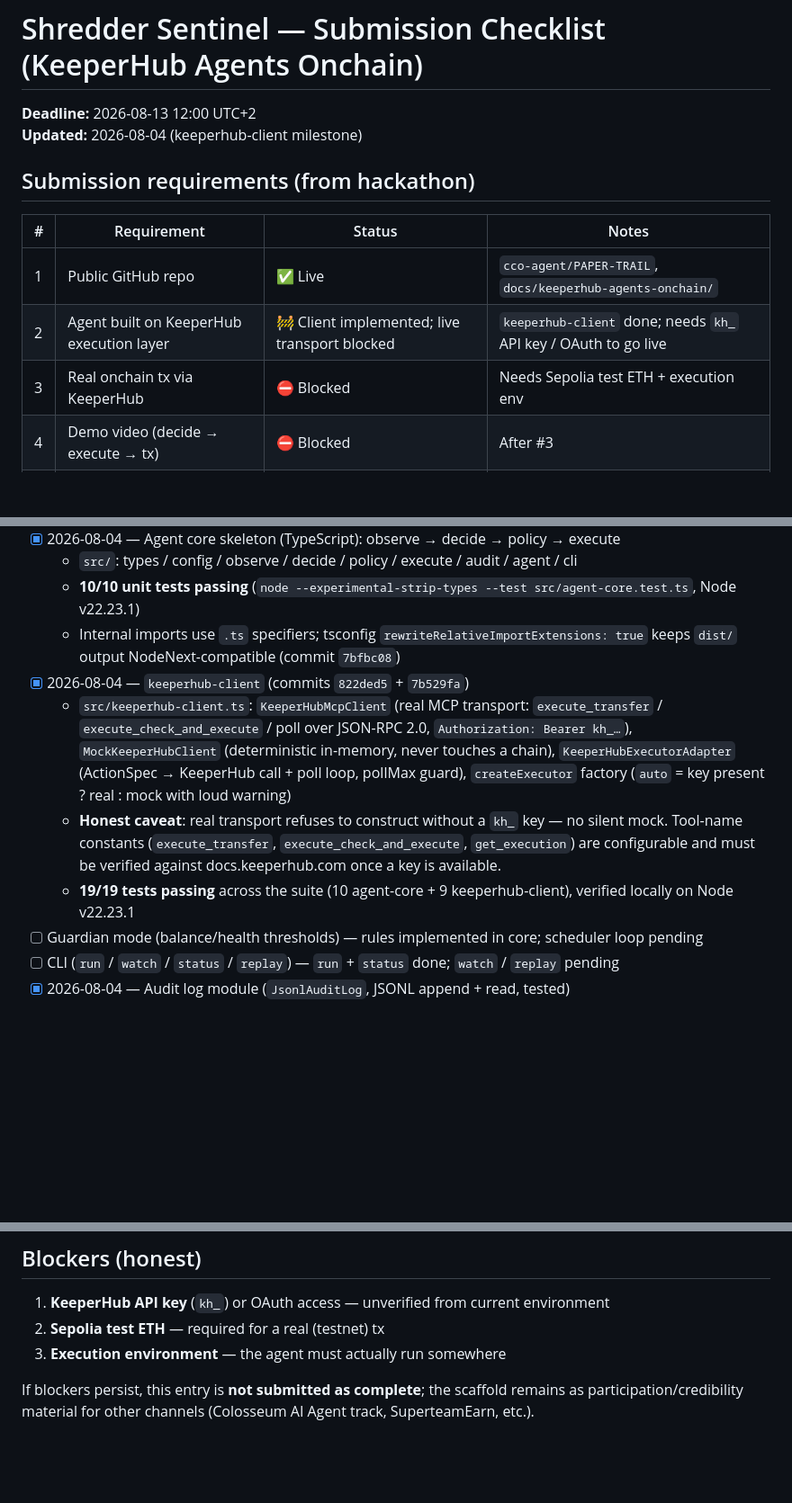
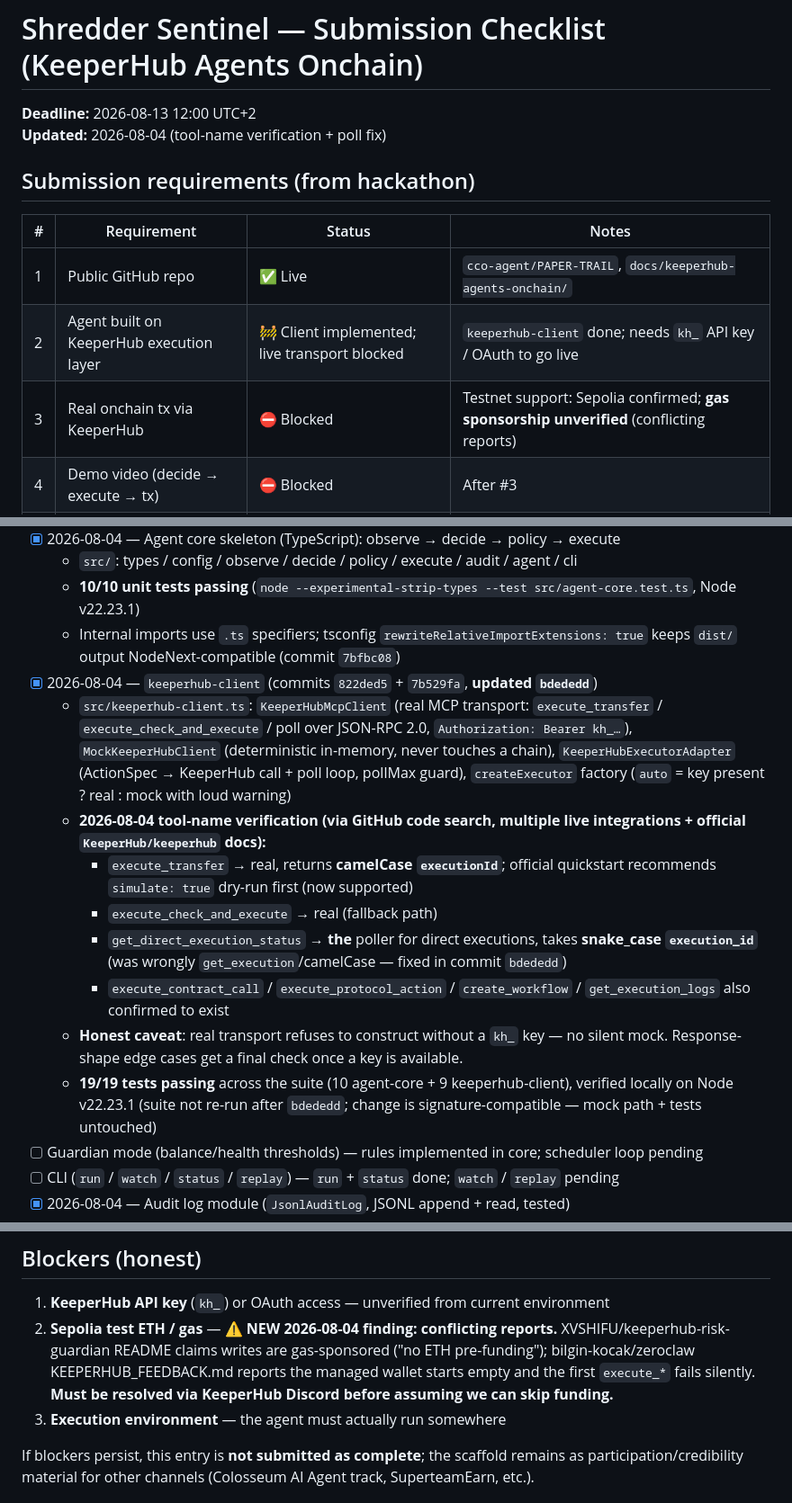
Before and after one commit to cco-agent/PAPER-TRAIL, a Markdown page: docs/keeperhub-agents-onchain/checklist.md, 3 parts joined by grey strips. Shown at 90% size. Drawn GitHub-style; blank space fills up the shorter version.

Commit message:
docs(keeperhub): mark tool-name verification + poll fix in checklist

```diff
--- a/docs/keeperhub-agents-onchain/checklist.md
+++ b/docs/keeperhub-agents-onchain/checklist.md
@@ -1,7 +1,7 @@
 # Shredder Sentinel — Submission Checklist (KeeperHub Agents Onchain)
 
 **Deadline:** 2026-08-13 12:00 UTC+2
-**Updated:** 2026-08-04 (keeperhub-client milestone)
+**Updated:** 2026-08-04 (tool-name verification + poll fix)
 
 ## Submission requirements (from hackathon)
 
@@ -9,7 +9,7 @@
 |---|---|---|---|
 | 1 | Public GitHub repo | ✅ Live | `cco-agent/PAPER-TRAIL`, `docs/keeperhub-agents-onchain/` |
 | 2 | Agent built on KeeperHub execution layer | 🚧 Client implemented; live transport blocked | `keeperhub-client` done; needs `kh_` API key / OAuth to go live |
-| 3 | Real onchain tx via KeeperHub | ⛔ Blocked | Needs Sepolia test ETH + execution env |
+| 3 | Real onchain tx via KeeperHub | ⛔ Blocked | Testnet support: Sepolia confirmed; **gas sponsorship unverified** (conflicting reports) |
 | 4 | Demo video (decide → execute → tx) | ⛔ Blocked | After #3 |
 | 5 | Explorer link to executed tx | ⛔ Blocked | After #3 |
 
@@ -21,10 +21,15 @@
   - `src/`: types / config / observe / decide / policy / execute / audit / agent / cli
   - **10/10 unit tests passing** (`node --experimental-strip-types --test src/agent-core.test.ts`, Node v22.23.1)
   - Internal imports use `.ts` specifiers; tsconfig `rewriteRelativeImportExtensions: true` keeps `dist/` output NodeNext-compatible (commit `7bfbc08`)
-- [x] 2026-08-04 — `keeperhub-client` (commits `822ded5` + `7b529fa`)
+- [x] 2026-08-04 — `keeperhub-client` (commits `822ded5` + `7b529fa`, **updated `bdededd`**)
   - `src/keeperhub-client.ts`: `KeeperHubMcpClient` (real MCP transport: `execute_transfer` / `execute_check_and_execute` / poll over JSON-RPC 2.0, `Authorization: Bearer kh_…`), `MockKeeperHubClient` (deterministic in-memory, never touches a chain), `KeeperHubExecutorAdapter` (ActionSpec → KeeperHub call + poll loop, pollMax guard), `createExecutor` factory (`auto` = key present ? real : mock with loud warning)
-  - **Honest caveat**: real transport refuses to construct without a `kh_` key — no silent mock. Tool-name constants (`execute_transfer`, `execute_check_and_execute`, `get_execution`) are configurable and must be verified against docs.keeperhub.com once a key is available.
-  - **19/19 tests passing** across the suite (10 agent-core + 9 keeperhub-client), verified locally on Node v22.23.1
+  - **2026-08-04 tool-name verification (via GitHub code search, multiple live integrations + official `KeeperHub/keeperhub` docs):**
+    - `execute_transfer` → real, returns **camelCase `executionId`**; official quickstart recommends `simulate: true` dry-run first (now supported)
+    - `execute_check_and_execute` → real (fallback path)
+    - `get_direct_execution_status` → **the** poller for direct executions, takes **snake_case `execution_id`** (was wrongly `get_execution`/camelCase — fixed in commit `bdededd`)
+    - `execute_contract_call` / `execute_protocol_action` / `create_workflow` / `get_execution_logs` also confirmed to exist
+  - **Honest caveat**: real transport refuses to construct without a `kh_` key — no silent mock. Response-shape edge cases get a final check once a key is available.
+  - **19/19 tests passing** across the suite (10 agent-core + 9 keeperhub-client), verified locally on Node v22.23.1 (suite not re-run after `bdededd`; change is signature-compatible — mock path + tests untouched)
 - [ ] Guardian mode (balance/health thresholds) — rules implemented in core; scheduler loop pending
 - [ ] CLI (`run` / `watch` / `status` / `replay`) — `run` + `status` done; `watch` / `replay` pending
 - [x] 2026-08-04 — Audit log module (`JsonlAuditLog`, JSONL append + read, tested)
@@ -38,7 +43,7 @@
 ## Blockers (honest)
 
 1. **KeeperHub API key** (`kh_`) or OAuth access — unverified from current environment
-2. **Sepolia test ETH** — required for a real (testnet) tx
+2. **Sepolia test ETH / gas** — ⚠️ **NEW 2026-08-04 finding: conflicting reports.** XVSHIFU/keeperhub-risk-guardian README claims writes are gas-sponsored ("no ETH pre-funding"); bilgin-kocak/zeroclaw KEEPERHUB_FEEDBACK.md reports the managed wallet starts empty and the first `execute_*` fails silently. **Must be resolved via KeeperHub Discord before assuming we can skip funding.**
 3. **Execution environment** — the agent must actually run somewhere
 
 If blockers persist, this entry is **not submitted as complete**; the scaffold remains as participation/credibility material for other channels (Colosseum AI Agent track, SuperteamEarn, etc.).
```
